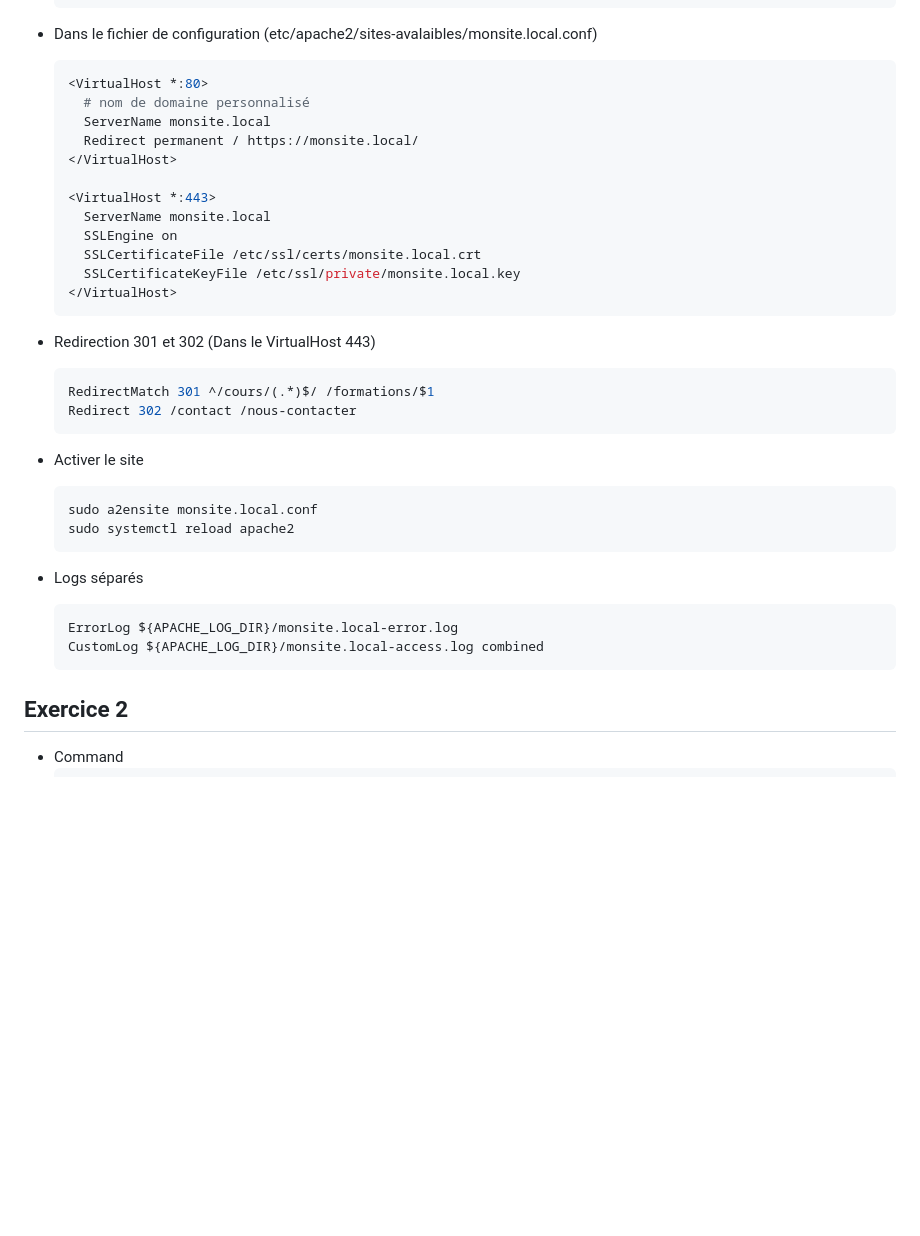
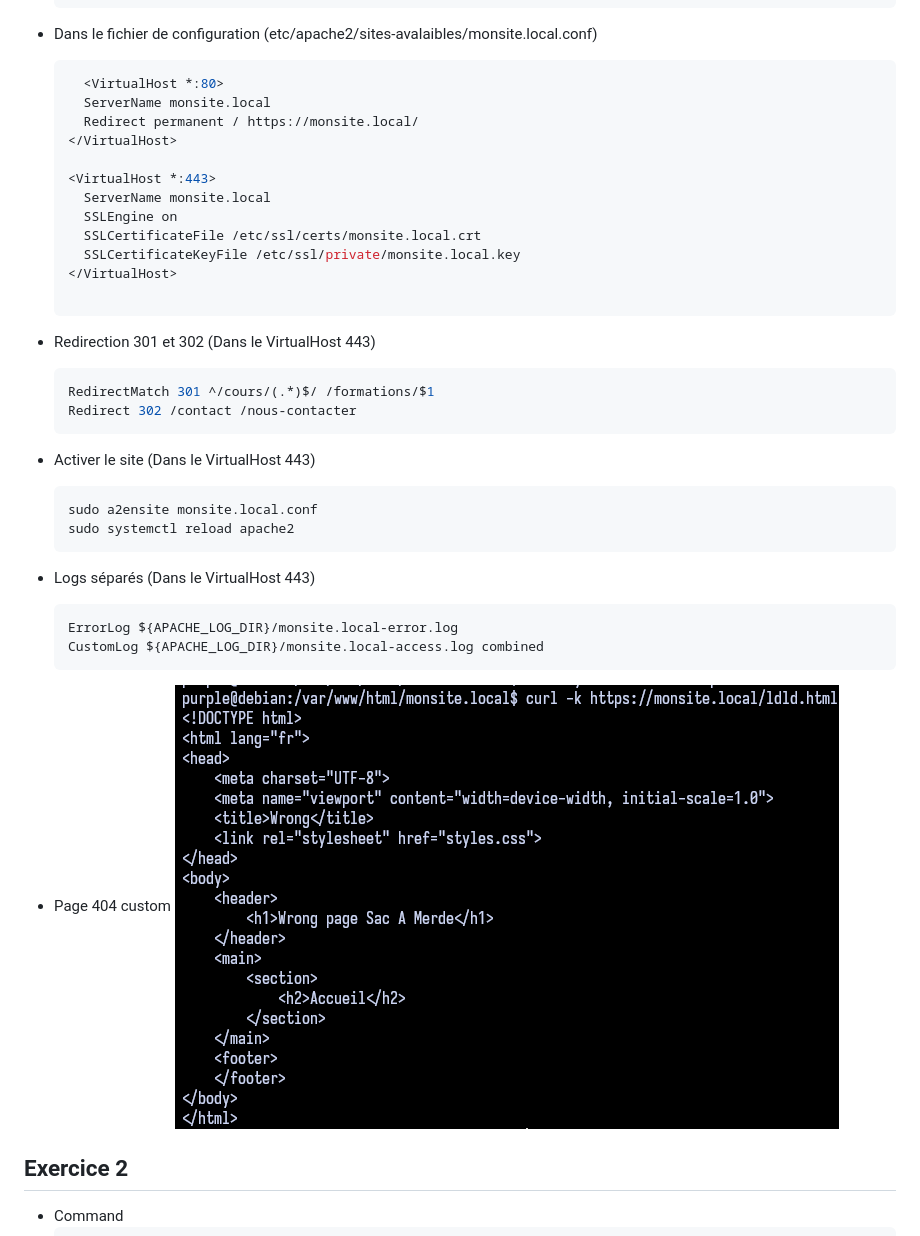
Before and after one commit to tsschepens/archiWebPartiel, a Markdown page: README.md, the part around the change. Drawn GitHub-style; pictures changed too: 404.png (added); blank space fills up the shorter version.

Commit message:
readme 3

````diff
--- a/README.md
+++ b/README.md
@@ -25,8 +25,7 @@
 
 * Dans le fichier de configuration (etc/apache2/sites-avalaibles/monsite.local.conf)
   ```sh
-  <VirtualHost *:80>
-    # nom de domaine personnalisé
+    <VirtualHost *:80>
     ServerName monsite.local
     Redirect permanent / https://monsite.local/
   </VirtualHost>
@@ -37,6 +36,7 @@
     SSLCertificateFile /etc/ssl/certs/monsite.local.crt
     SSLCertificateKeyFile /etc/ssl/private/monsite.local.key
   </VirtualHost>
+
   ```
 * Redirection 301 et 302 (Dans le VirtualHost 443)
   ```sh
@@ -44,17 +44,20 @@
   Redirect 302 /contact /nous-contacter
   ```
 
-* Activer le site
+* Activer le site (Dans le VirtualHost 443)
   ```sh
   sudo a2ensite monsite.local.conf
   sudo systemctl reload apache2
   ```
 
-* Logs séparés
+* Logs séparés (Dans le VirtualHost 443)
   ```sh
   ErrorLog ${APACHE_LOG_DIR}/monsite.local-error.log
   CustomLog ${APACHE_LOG_DIR}/monsite.local-access.log combined
   ```
+
+* Page 404 custom
+![curl 404](404.png)
 
 
 ## Exercice 2
````
